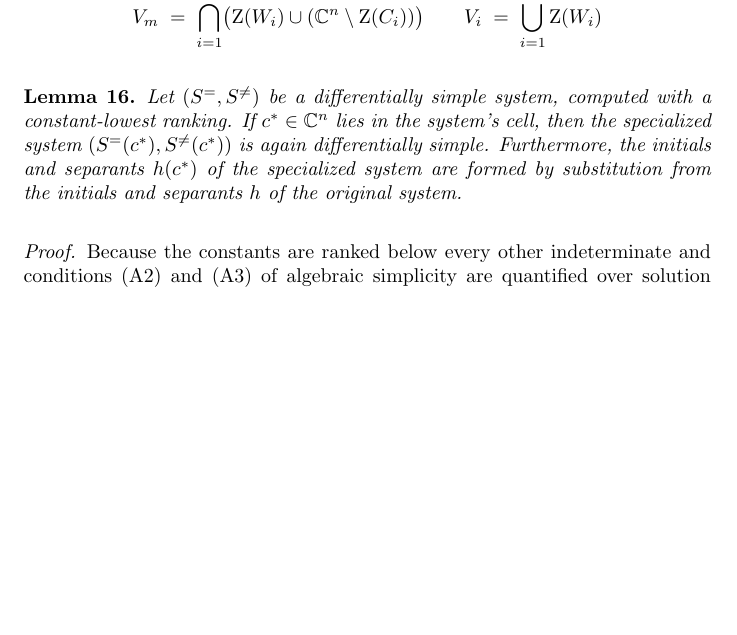
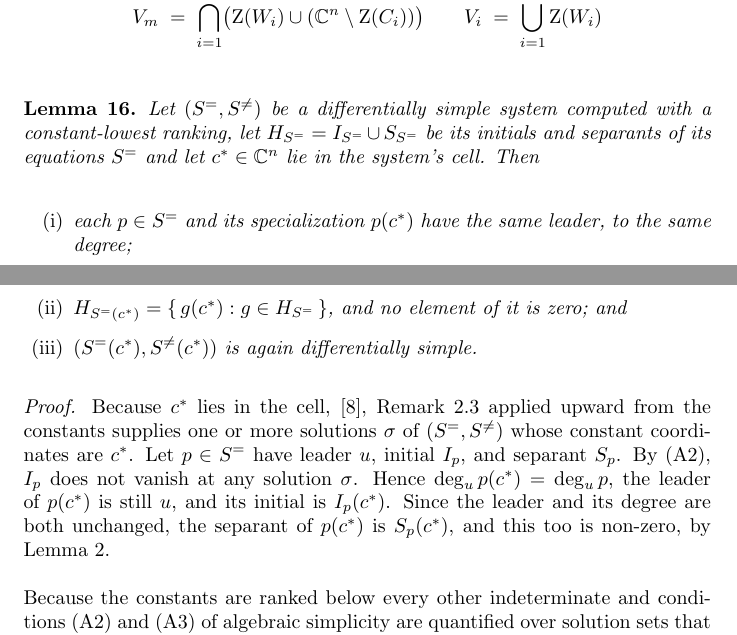
Before and after one commit to BrentBaccala/NewMethod, a LaTeX paper (NewMethod.tex): part of page 30 of 57 before the commit and two parts of pages 30 and 31 of 58 after it, the two joined at a grey line, cut so that both start at the same text, the shorter picture padded with empty space. Compiled offline with pdfLaTeX.

Commit message:
NewMethod: my/Claude's reworking of the specialization lemma

```diff
--- a/NewMethod.tex
+++ b/NewMethod.tex
@@ -2040,17 +2040,31 @@ V_i \;=\; \bigcup_{i=1}^{s} \mathrm{Z}(W_i)
 \]
 
 \medskip
-\begin{lemma}
-\label{lem:specialization}
-Let $(S^=, S^{\ne})$ be a differentially simple system,
-computed with a constant-lowest ranking.
-If $c^* \in \mathbb{C}^n$ lies in the system's cell, then the specialized system $(S^=(c^*), S^{\ne}(c^*))$
-is again differentially simple.  Furthermore, the initials and separants $h(c^*)$ of the
-specialized system are formed by substitution from the initials and separants $h$ of
-the original system.
-\end{lemma}
+  \begin{lemma}
+  \label{lem:specialization}
+  Let $(S^=, S^{\ne})$ be a differentially simple system computed with a
+  constant-lowest ranking, let $H_{S^=} = I_{S^=} \cup S_{S^=}$ be its initials and separants of its equations $S^=$
+  and let $c^* \in \mathbb{C}^n$ lie in the system's
+  cell.  Then
+  \begin{enumerate}
+  \item[\rm(i)] each $p \in S^=$ and its specialization $p(c^*)$ have the same
+    leader, to the same degree;
+  \item[\rm(ii)] $H_{S^=(c^*)} = \{\, g(c^*) : g \in H_{S^=} \,\}$, and no element
+    of it is zero; and
+  \item[\rm(iii)] $(S^=(c^*), S^{\ne}(c^*))$ is again differentially simple.
+  \end{enumerate}
+  \end{lemma}
 
 {\it Proof.}
+  Because $c^*$ lies in the cell, \cite{ThomasDecomp}, Remark~2.3 applied upward
+  from the constants supplies one or more solutions $\sigma$ of $(S^=, S^{\ne})$ whose
+  constant coordinates are $c^*$.  Let $p \in S^=$ have leader $u$, initial $I_p$, and separant $S_p$.  By
+  \condref{A2}, $I_p$ does not vanish at any solution $\sigma$.
+  Hence $\deg_u p(c^*) = \deg_u p$, the leader of $p(c^*)$ is still
+  $u$, and its initial is $I_p(c^*)$.  Since the leader and its degree
+  are both unchanged, the separant of $p(c^*)$ is $S_p(c^*)$,
+  and this too is non-zero, by Lemma~\ref{lem:initials-and-separants-specialize}.
+
 Because the constants are ranked below every other indeterminate and conditions
 \condref{A2} and \condref{A3} of algebraic simplicity are quantified over solution sets that
 contain the whole cell, they are preserved over constants that solve the system.
```
